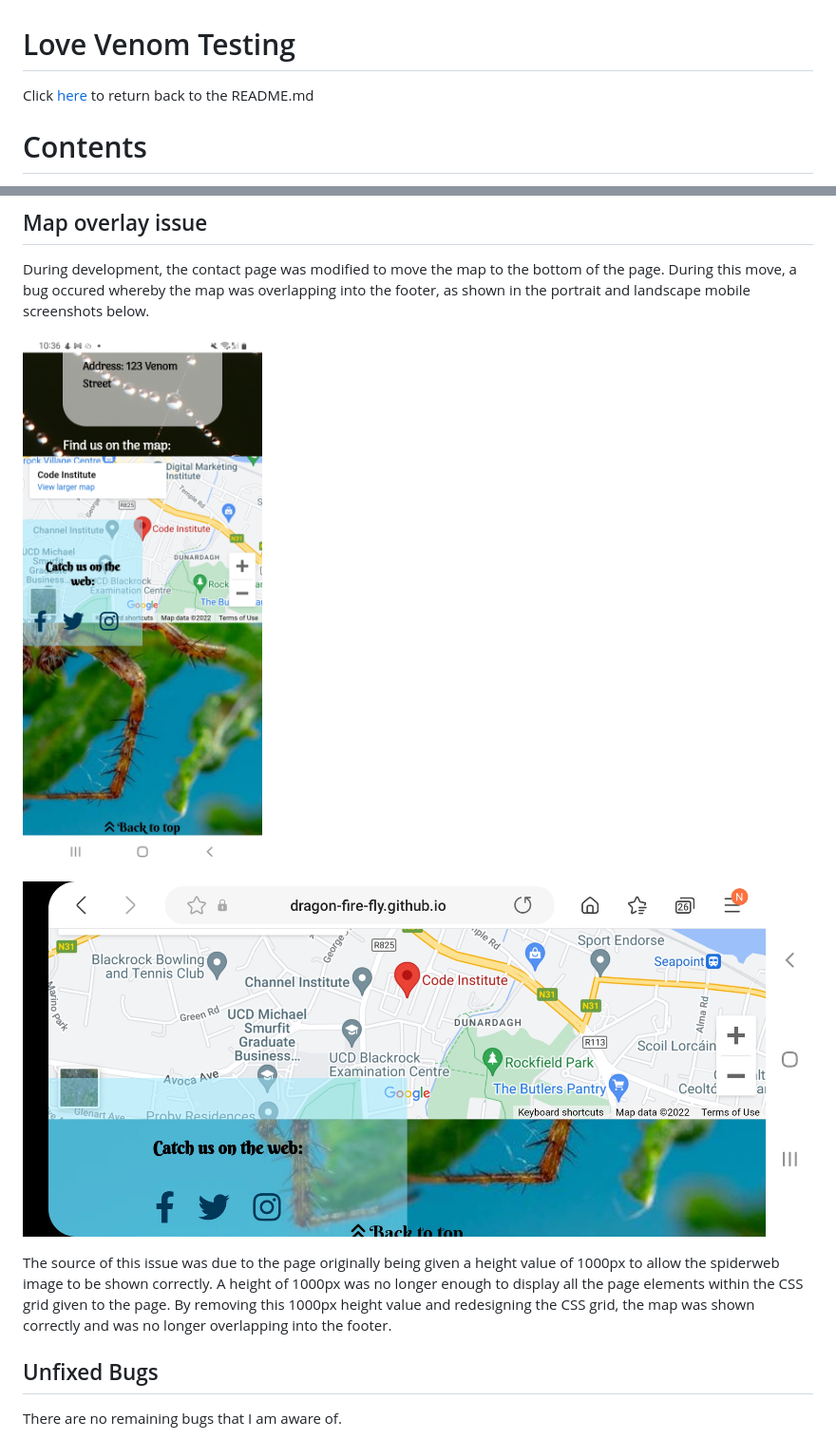
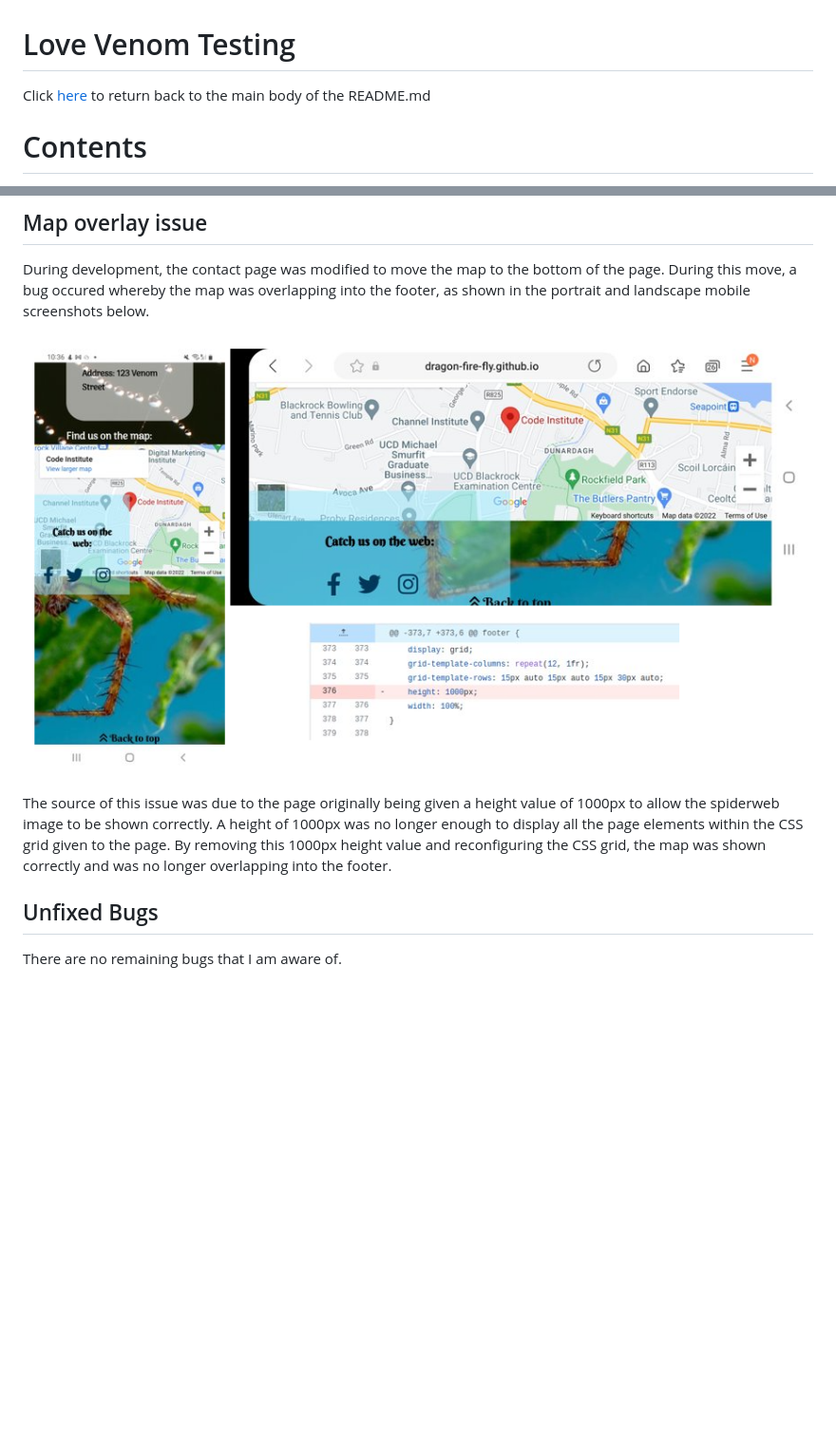
Before and after one commit to dragon-fire-fly/venom, a Markdown page: TESTING.md, 2 parts joined by grey strips. Shown at 95% size. GitHub-like rendering; pictures changed too: documentation/testing/bugs/map-overlap-bug.png (added), documentation/testing/bugs/map-overlap-issue-landscape.jpg (deleted), documentation/testing/bugs/map-overlap-issue-portrait.jpg (deleted); blank space fills up the shorter version.

Commit message:
Update map overlay issue and associated text in TESTING.md

```diff
--- a/TESTING.md
+++ b/TESTING.md
@@ -1,6 +1,6 @@
 # Love Venom Testing
 
-Click [here](README.md) to return back to the README.md
+Click [here](README.md) to return back to the main body of the README.md
 
 # Contents
 * [**Browser Compatibility**](<#browser-compatibility>)
@@ -220,11 +220,9 @@ This issue was fixed by removing the marign-left and using the code above to pro
 
 During development, the contact page was modified to move the map to the bottom of the page. During this move, a bug occured whereby the map was overlapping into the footer, as shown in the portrait and landscape mobile screenshots below.
 
-![map-overlap-portrait](documentation/testing/bugs/map-overlap-issue-portrait.jpg)
+![map-overlap-portrait](documentation/testing/bugs/map-overlap-bug.png)
 
-![map-overlap-landscape](documentation/testing/bugs/map-overlap-issue-landscape.jpg)
-
-The source of this issue was due to the page originally being given a height value of 1000px to allow the spiderweb image to be shown correctly. A height of 1000px was no longer enough to display all the page elements within the CSS grid given to the page. By removing this 1000px height value and redesigning the CSS grid, the map was shown correctly and was no longer overlapping into the footer.
+The source of this issue was due to the page originally being given a height value of 1000px to allow the spiderweb image to be shown correctly. A height of 1000px was no longer enough to display all the page elements within the CSS grid given to the page. By removing this 1000px height value and reconfiguring the CSS grid, the map was shown correctly and was no longer overlapping into the footer.
 
 ## Unfixed Bugs
 
```
Also changed, not shown: other parts of TESTING.md (+11 -11 lines), documentation/testing/lighthouse-tests/confirmation-mobile.png (renamed from documentation/testing/lighthouse-tests/confirmation-mobile-1.png).
